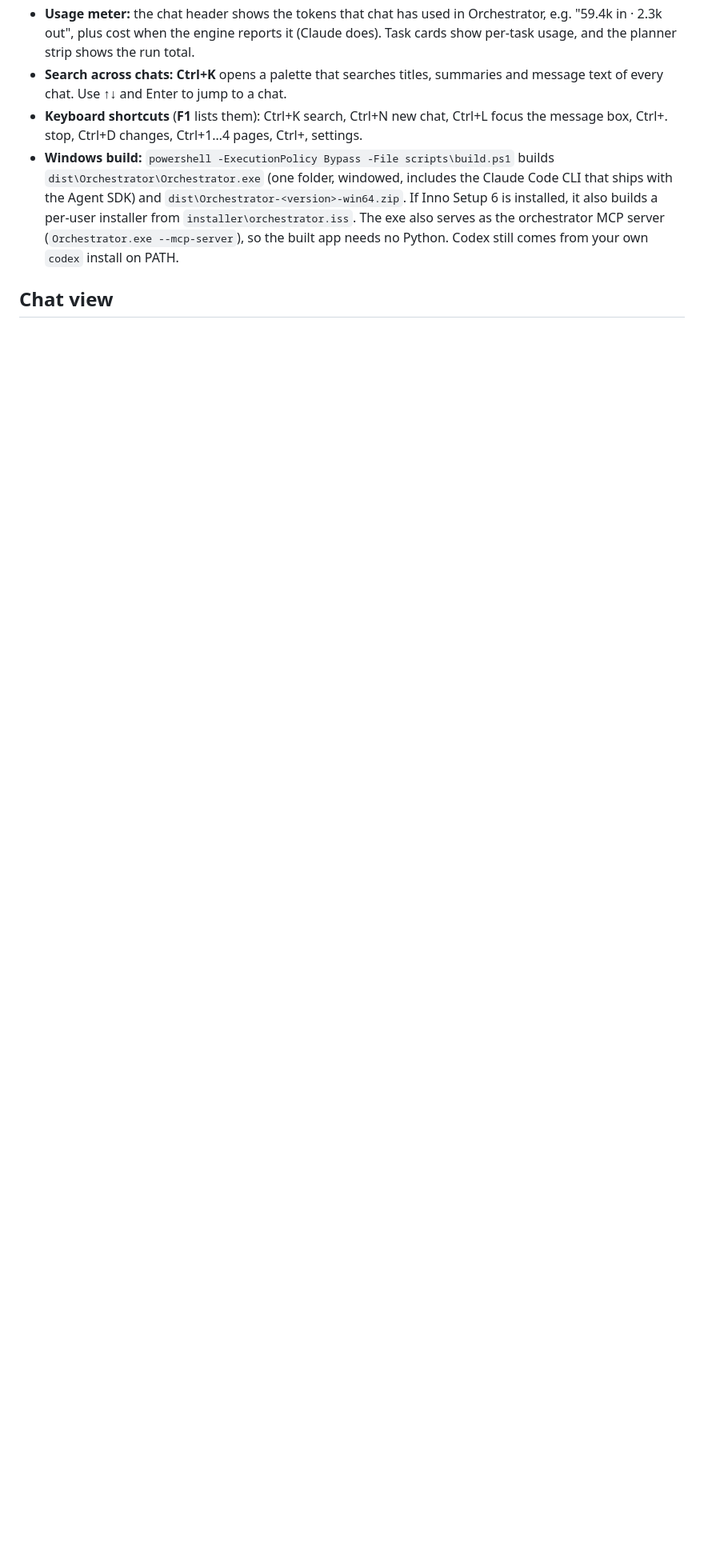
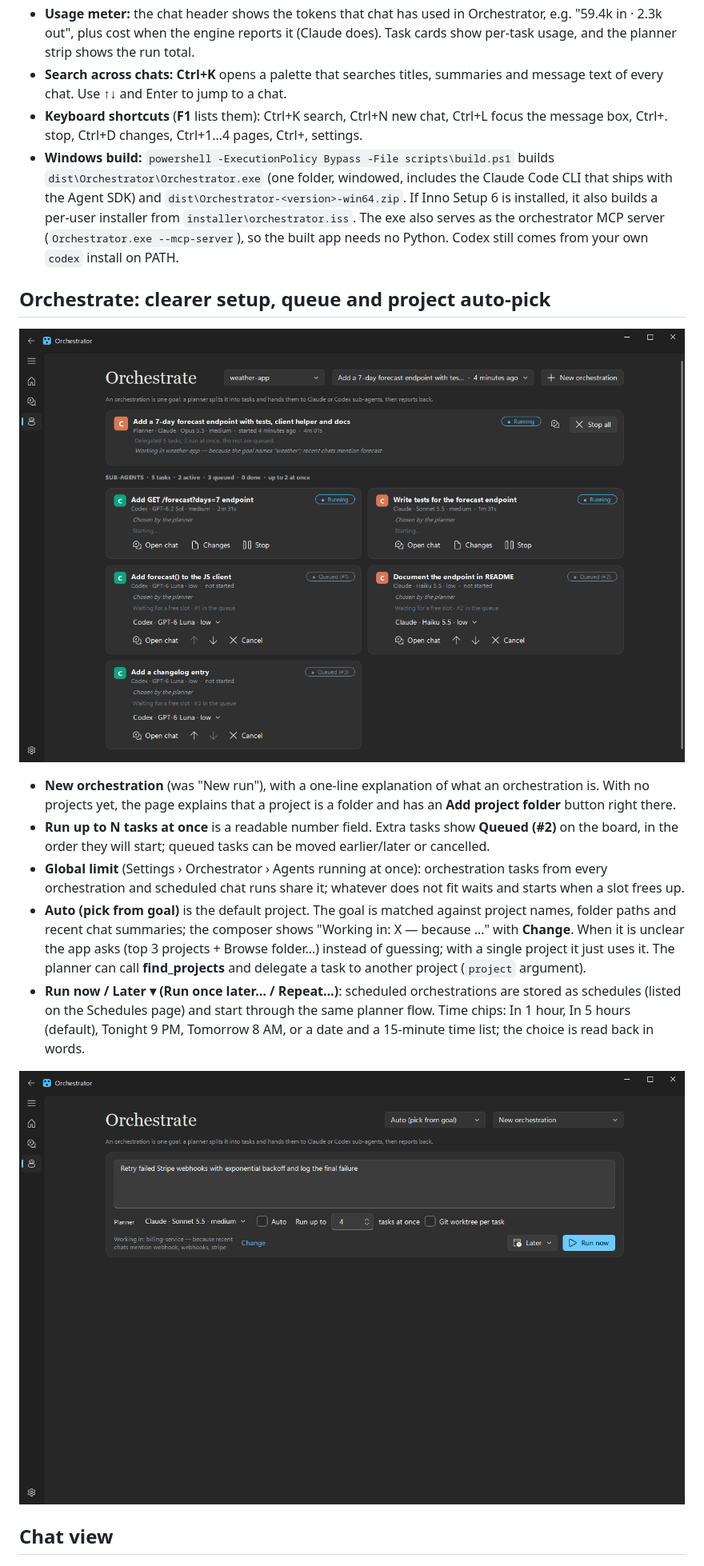
Before and after one commit to bgoldbeck/Orchestrator, a Markdown page: README.md, the part around the change. Shown at 80% size. GitHub-like rendering; pictures changed too: docs/screenshots/orch-composer.png (added), docs/screenshots/orch-queue.png (added); blank space fills up the shorter version.

```diff
--- a/README.md
+++ b/README.md
@@ -141,6 +141,26 @@ See [docs/PLAN.md](docs/PLAN.md) for the roadmap and [M0_NOTES.md](M0_NOTES.md)
   (`Orchestrator.exe --mcp-server`), so the built app needs no Python. Codex still comes from your own
   `codex` install on PATH.
 
+## Orchestrate: clearer setup, queue and project auto-pick
+
+![Queue](docs/screenshots/orch-queue.png)
+
+- **New orchestration** (was "New run"), with a one-line explanation of what an orchestration is. With no projects
+  yet, the page explains that a project is a folder and has an **Add project folder** button right there.
+- **Run up to N tasks at once** is a readable number field. Extra tasks show **Queued (#2)** on the board, in the
+  order they will start; queued tasks can be moved earlier/later or cancelled.
+- **Global limit** (Settings › Orchestrator › Agents running at once): orchestration tasks from every orchestration
+  and scheduled chat runs share it; whatever does not fit waits and starts when a slot frees up.
+- **Auto (pick from goal)** is the default project. The goal is matched against project names, folder paths and
+  recent chat summaries; the composer shows "Working in: X — because …" with **Change**. When it is unclear the
+  app asks (top 3 projects + Browse folder…) instead of guessing; with a single project it just uses it. The
+  planner can call **find_projects** and delegate a task to another project (`project` argument).
+- **Run now / Later ▾ (Run once later… / Repeat…)**: scheduled orchestrations are stored as schedules (listed on
+  the Schedules page) and start through the same planner flow. Time chips: In 1 hour, In 5 hours (default),
+  Tonight 9 PM, Tomorrow 8 AM, or a date and a 15-minute time list; the choice is read back in words.
+
+![Composer](docs/screenshots/orch-composer.png)
+
 ## Chat view
 
 ![Chat](docs/screenshots/chat-polish.png)
```
Also changed, not shown: docs/screenshots/orch-empty.png (added), 16 other files.
